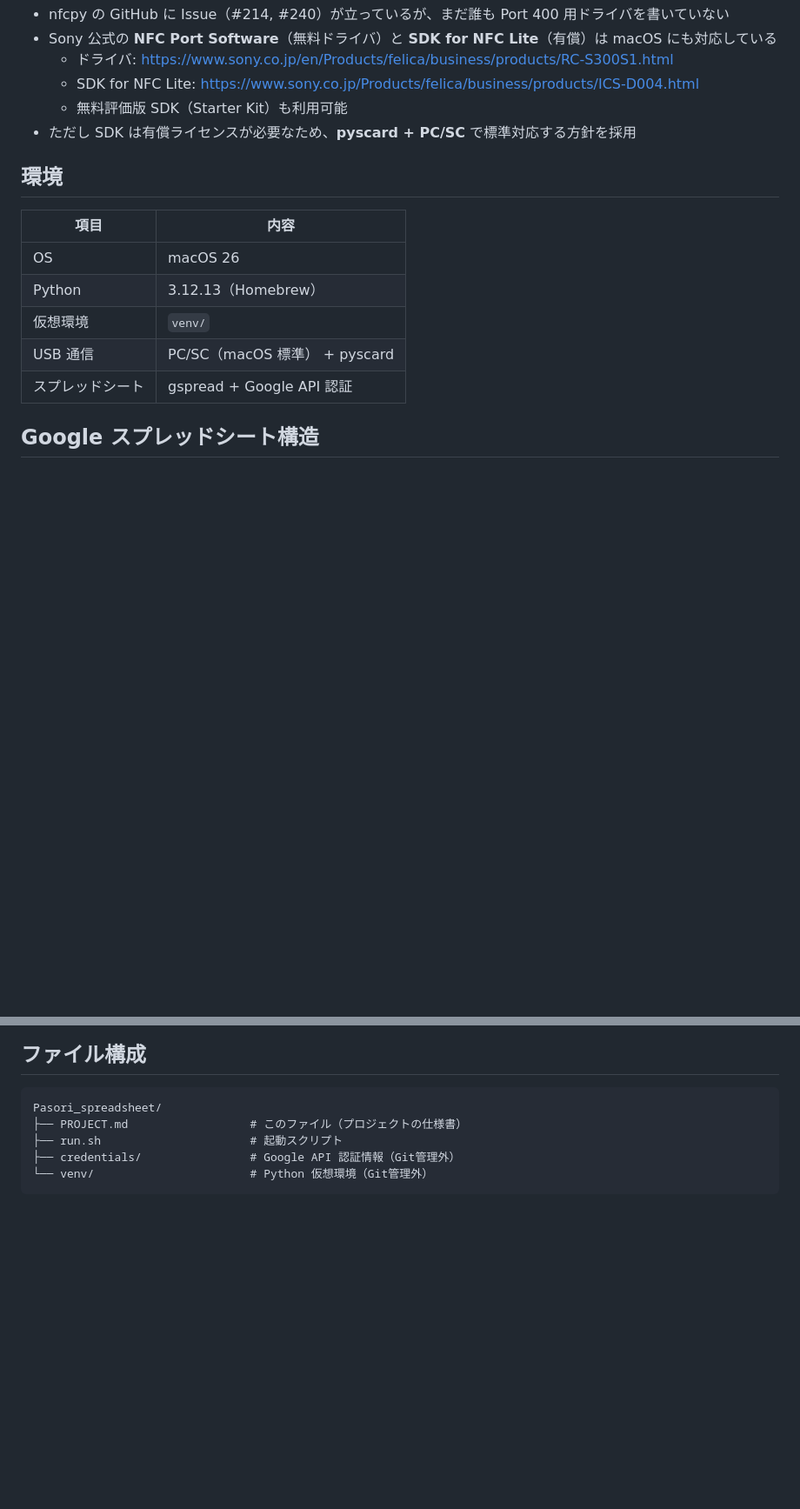
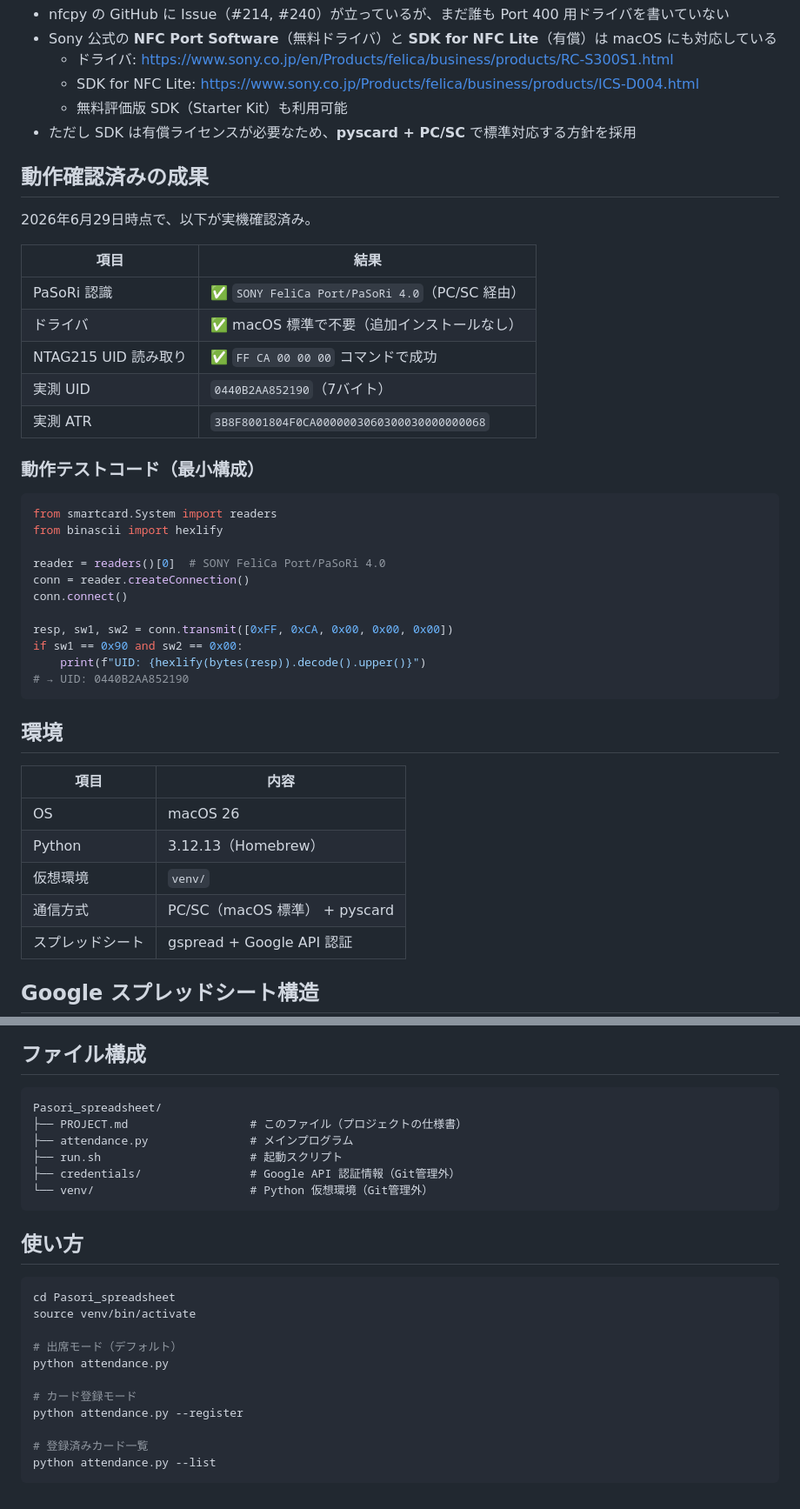
Before and after one commit to nana743533/PaSoRi-to-spreadsheet, a Markdown page: PROJECT.md, 2 parts joined by grey strips. Shown at 87% size. GitHub-like rendering; blank space fills up the shorter version.

Commit message:
docs: 動作確認済みの成果を追記
- RC-S300のPC/SC認識・UID読み取り成功の実績を追加
- 最小構成の動作テストコードを掲載
- 実測ATR/UID値を記録
- ファイル構成・使い方を更新

````diff
--- a/PROJECT.md
+++ b/PROJECT.md
@@ -55,6 +55,34 @@ RC-S300          →  チップ: Port 400   →  nfcpy 未対応 ❌ （新チ
   - 無料評価版 SDK（Starter Kit）も利用可能
 - ただし SDK は有償ライセンスが必要なため、**pyscard + PC/SC** で標準対応する方針を採用
 
+## 動作確認済みの成果
+
+2026年6月29日時点で、以下が実機確認済み。
+
+| 項目 | 結果 |
+|------|------|
+| PaSoRi 認識 | ✅ `SONY FeliCa Port/PaSoRi 4.0`（PC/SC 経由） |
+| ドライバ | ✅ macOS 標準で不要（追加インストールなし） |
+| NTAG215 UID 読み取り | ✅ `FF CA 00 00 00` コマンドで成功 |
+| 実測 UID | `0440B2AA852190`（7バイト） |
+| 実測 ATR | `3B8F8001804F0CA0000003060300030000000068` |
+
+### 動作テストコード（最小構成）
+
+```python
+from smartcard.System import readers
+from binascii import hexlify
+
+reader = readers()[0]  # SONY FeliCa Port/PaSoRi 4.0
+conn = reader.createConnection()
+conn.connect()
+
+resp, sw1, sw2 = conn.transmit([0xFF, 0xCA, 0x00, 0x00, 0x00])
+if sw1 == 0x90 and sw2 == 0x00:
+    print(f"UID: {hexlify(bytes(resp)).decode().upper()}")
+# → UID: 0440B2AA852190
+```
+
 ## 環境
 
 | 項目 | 内容 |
@@ -62,7 +90,7 @@ RC-S300          →  チップ: Port 400   →  nfcpy 未対応 ❌ （新チ
 | OS | macOS 26 |
 | Python | 3.12.13（Homebrew） |
 | 仮想環境 | `venv/` |
-| USB 通信 | PC/SC（macOS 標準） + pyscard |
+| 通信方式 | PC/SC（macOS 標準） + pyscard |
 | スプレッドシート | gspread + Google API 認証 |
 
 ## Google スプレッドシート構造
@@ -182,7 +210,24 @@ macOS の古い expat ライブラリと Python の互換性問題。
 ```
 Pasori_spreadsheet/
 ├── PROJECT.md                  # このファイル（プロジェクトの仕様書）
+├── attendance.py               # メインプログラム
 ├── run.sh                      # 起動スクリプト
 ├── credentials/                # Google API 認証情報（Git管理外）
 └── venv/                       # Python 仮想環境（Git管理外）
 ```
+
+## 使い方
+
+```bash
+cd Pasori_spreadsheet
+source venv/bin/activate
+
+# 出席モード（デフォルト）
+python attendance.py
+
+# カード登録モード
+python attendance.py --register
+
+# 登録済みカード一覧
+python attendance.py --list
+```
````
